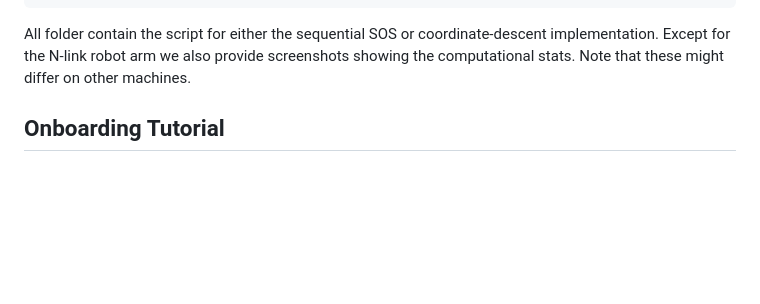
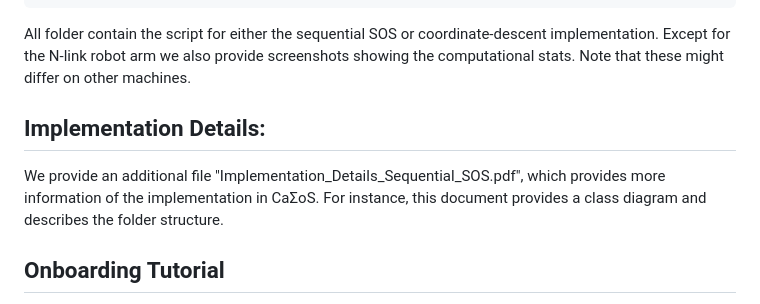
Before and after one commit to iFR-OFC/Sequential-SOS-Nonlinear-Control, a Markdown page: README.md, the part around the change. Drawn GitHub-style; blank space fills up the shorter version.

````diff
--- a/README.md
+++ b/README.md
@@ -35,6 +35,9 @@ constraintViolationCheck_comparison.m   # Comparison from Section IV-A
 ```
 All folder contain the script for either the sequential SOS or coordinate-descent implementation. Except for the N-link robot arm we also provide screenshots showing the computational stats. Note that these might differ on other machines.
 
+## Implementation Details:
+We provide an additional file "Implementation_Details_Sequential_SOS.pdf", which provides more information of the implementation in CaΣoS. For instance, this document provides a class diagram and describes the folder structure.
+
 ## Onboarding Tutorial
 For a simple onboarding process, we provide a tutorial.m file. This file implements a simpl example and guides the user through the solver build process. Due to its simplicity, this file is recommended for debugging purposes of the proposes filter line search algorithm.
 
````
